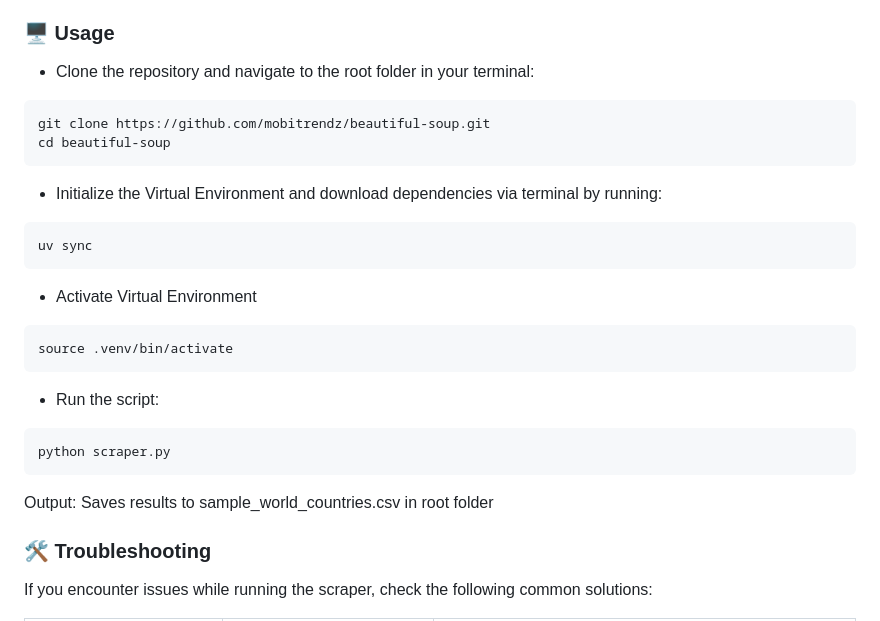
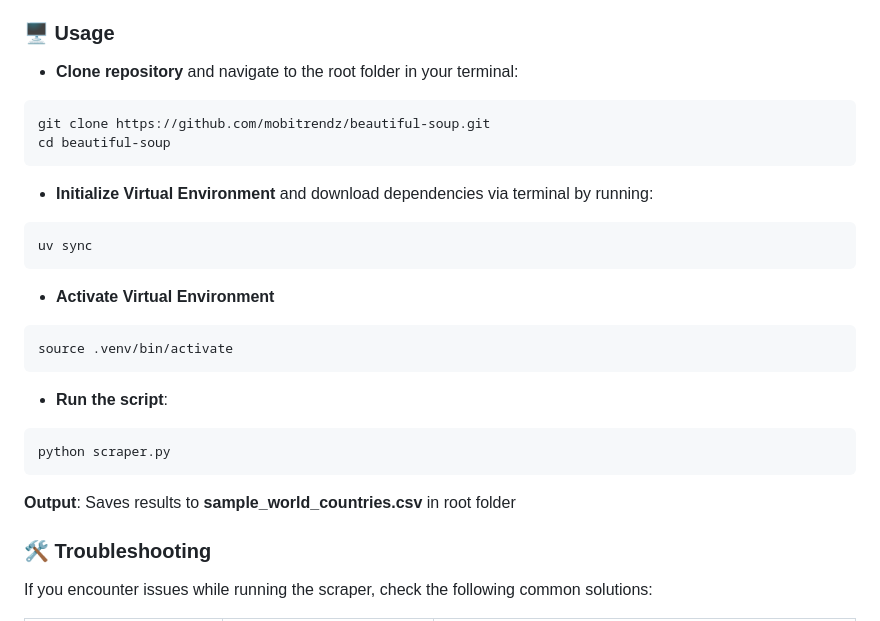
Before and after one commit to mobitrendz/my-b-soup, a Markdown page: README.md, the part around the change. Drawn GitHub-style.

````diff
--- a/README.md
+++ b/README.md
@@ -27,32 +27,32 @@ Ensure you have Python 3.x and `uv` installed. This project uses `uv` for ultra-
 
 ### 🖥️ Usage
 
-- Clone the repository and navigate to the root folder in your terminal:
+- **Clone repository** and navigate to the root folder in your terminal:
 
 ```bash
 git clone https://github.com/mobitrendz/beautiful-soup.git
 cd beautiful-soup
 ```
 
-- Initialize the Virtual Environment and download dependencies via terminal by running:
+- **Initialize Virtual Environment** and download dependencies via terminal by running:
 
 ```bash
 uv sync
 ```
 
-- Activate Virtual Environment
+- **Activate Virtual Environment**
 
 ```bash
 source .venv/bin/activate
 ```
 
-- Run the script:
+- **Run the script**:
 
 ```bash
 python scraper.py
 ```
 
-Output: Saves results to sample_world_countries.csv in root folder
+**Output**: Saves results to **sample_world_countries.csv** in root folder
 
 ### 🛠️ Troubleshooting
 
````
